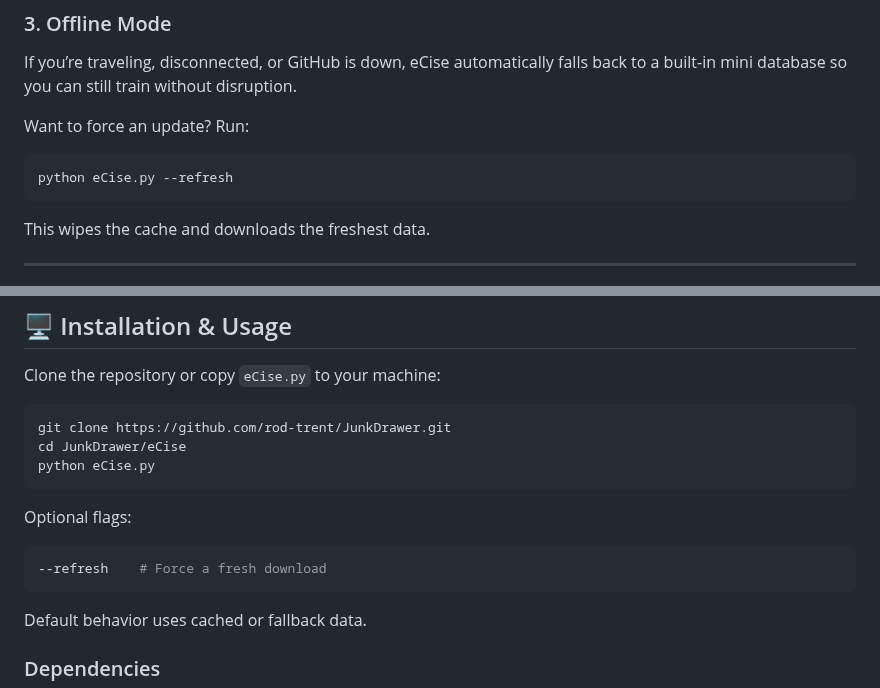
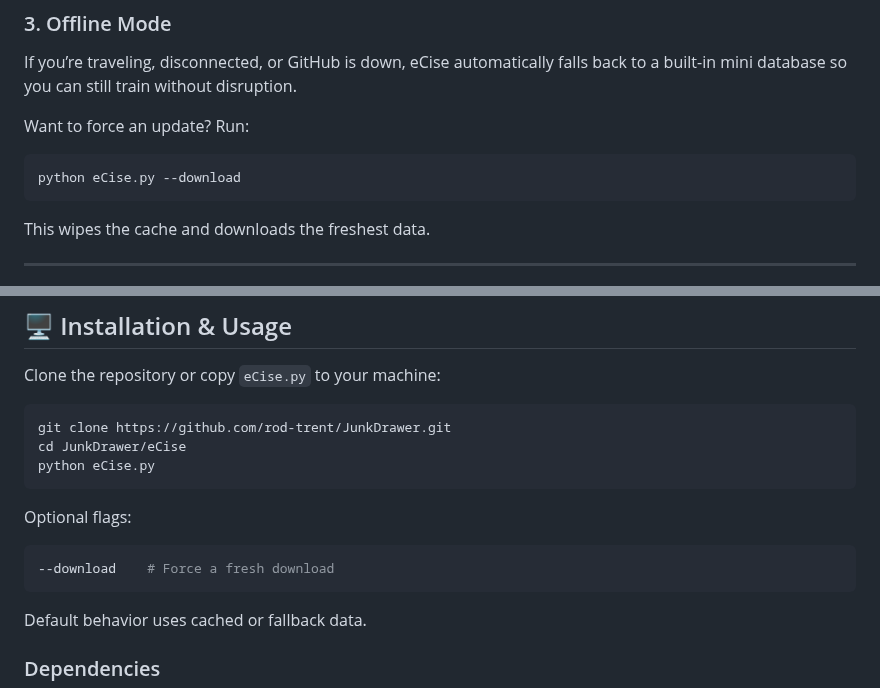
Before and after one commit to rod-trent/JunkDrawer, a Markdown page: eCise/Readme.md, 2 parts joined by grey strips. Rendered like a GitHub page.

Commit message:
Change refresh command to download in Readme.md
Updated command examples in Readme.md to use '--download' instead of '--refresh'.

````diff
--- a/eCise/Readme.md
+++ b/eCise/Readme.md
@@ -65,7 +65,7 @@ If you’re traveling, disconnected, or GitHub is down, eCise automatically fall
 Want to force an update? Run:
 
 ```bash
-python eCise.py --refresh
+python eCise.py --download
 ```
 
 This wipes the cache and downloads the freshest data.
@@ -129,7 +129,7 @@ python eCise.py
 Optional flags:
 
 ```bash
---refresh    # Force a fresh download
+--download    # Force a fresh download
 ```
 
 Default behavior uses cached or fallback data.
````
